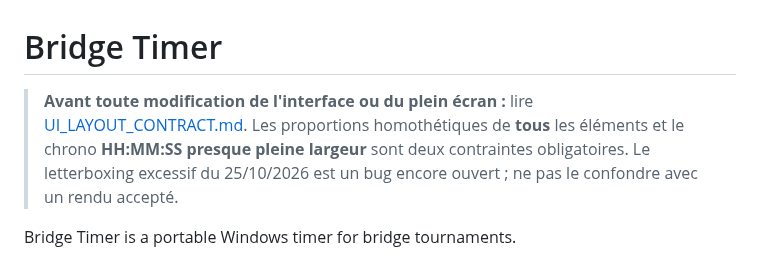
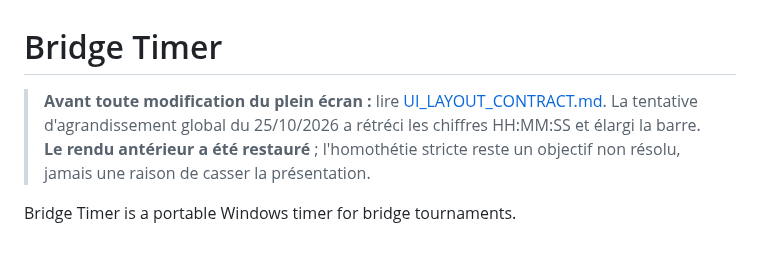
Before and after one commit to CapGui13/BridgeTimer, a Markdown page: README.md, the part around the change. Rendered like a GitHub page.

Commit message:
Clarify restored fullscreen look and pending strict homothety

```diff
--- a/README.md
+++ b/README.md
@@ -1,11 +1,10 @@
 # Bridge Timer
 
-> **Avant toute modification de l'interface ou du plein écran :** lire
-> [UI_LAYOUT_CONTRACT.md](UI_LAYOUT_CONTRACT.md). Les proportions homothétiques
-> de **tous** les éléments et le chrono **HH:MM:SS presque pleine largeur**
-> sont deux contraintes obligatoires. Le letterboxing excessif du 25/10/2026
-> est un bug encore ouvert ; ne pas le confondre avec un rendu accepté.
-
+> **Avant toute modification du plein écran :** lire
+> [UI_LAYOUT_CONTRACT.md](UI_LAYOUT_CONTRACT.md). La tentative d'agrandissement
+> global du 25/10/2026 a rétréci les chiffres HH:MM:SS et élargi la barre.
+> **Le rendu antérieur a été restauré** ; l'homothétie stricte reste
+> un objectif non résolu, jamais une raison de casser la présentation.
 
 Bridge Timer is a portable Windows timer for bridge tournaments.
 
```
